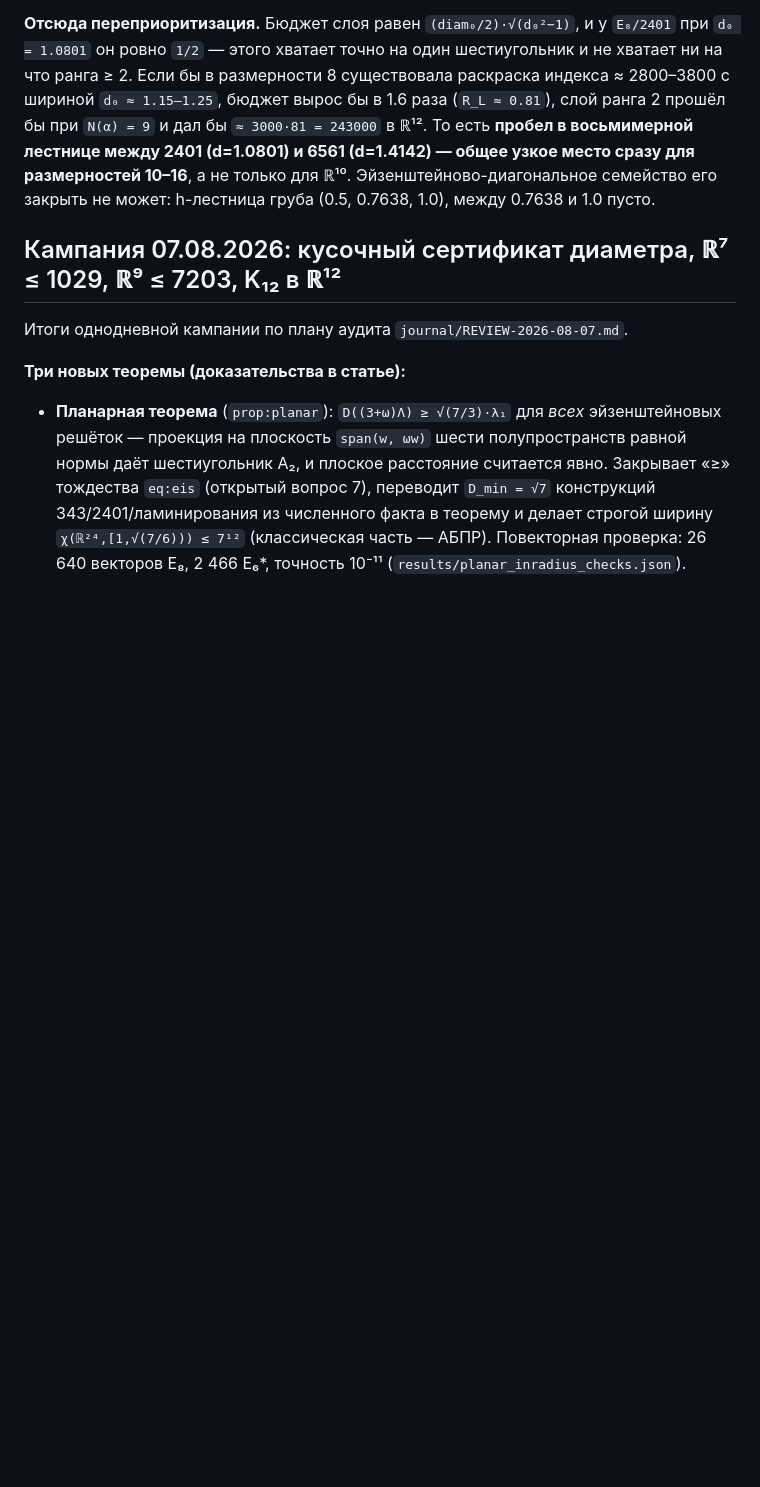
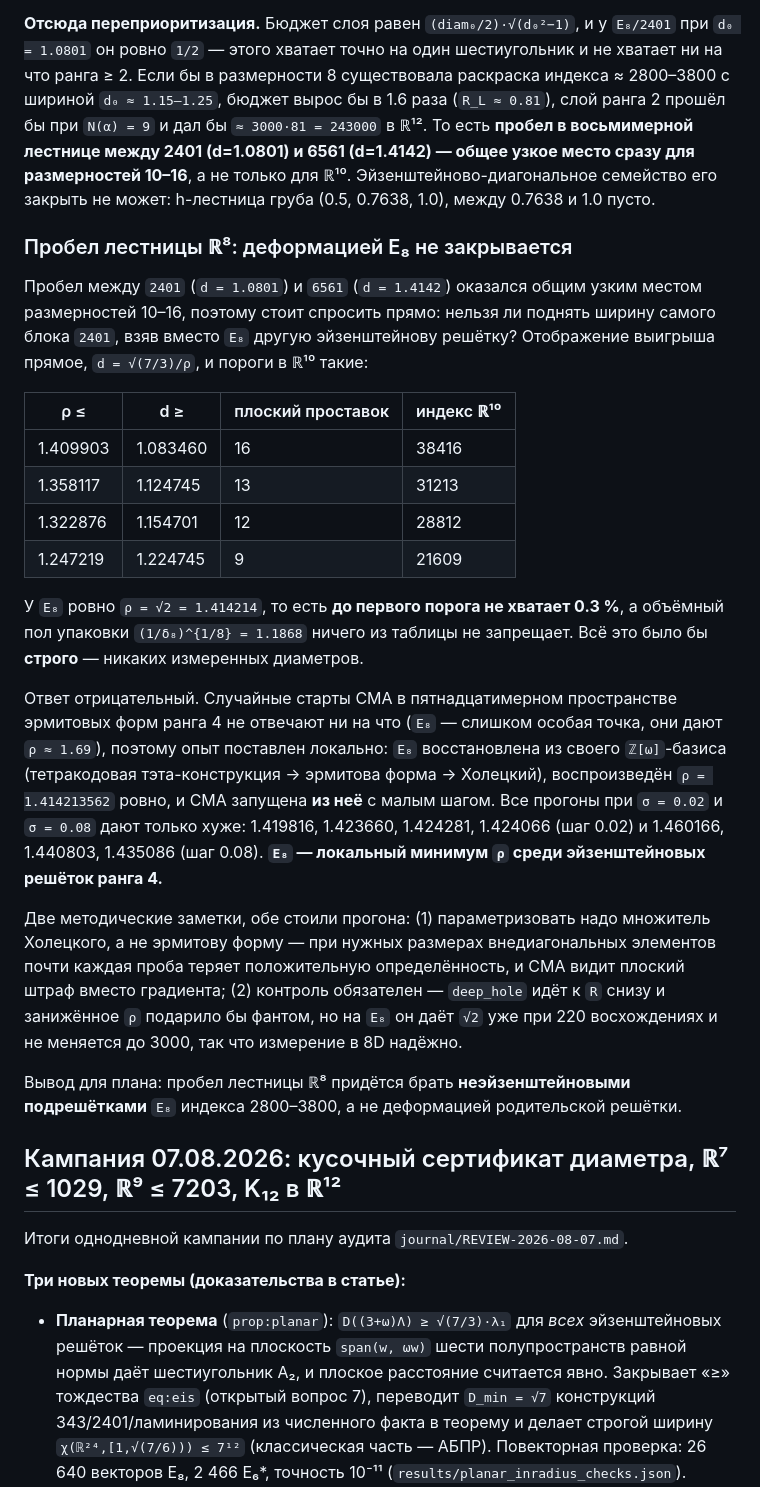
Before and after one commit to ivaleo/Chromatic, a Markdown page: RESULTS.md, the part around the change. Rendered like a GitHub page; blank space fills up the shorter version.

Commit message:
пробел лестницы ℝ⁸: E₈ — локальный минимум ρ, деформацией не закрыть
Раз пробел между 2401 (d=1.0801) и 6561 (d=1.4142) оказался общим узким местом
размерностей 10–16, прямой вопрос: нельзя ли поднять ширину самого блока 2401,
взяв другую эйзенштейнову решётку? Отображение прямое, d = √(7/3)/ρ, и пороги
в ℝ¹⁰: ρ≤1.409903 → 38416, ≤1.358117 → 31213, ≤1.322876 → 28812, ≤1.247219 →
21609. У E₈ ровно √2 = 1.414214 — до первого порога 0.3 %, объёмный пол упаковки
(1/δ₈)^(1/8) = 1.1868 ничего не запрещает. Всё это было бы строго.

Отрицательно. Случайные старты в 15-мерном пространстве эрмитовых форм ранга 4
не отвечают ни на что (E₈ — слишком особая точка, дают ρ≈1.69), поэтому опыт
локальный: E₈ восстановлена из своего ℤ[ω]-базиса, ρ = 1.414213562 ровно, и CMA
запущена из неё. Все прогоны хуже: 1.419816/1.423660/1.424281/1.424066 при
σ=0.02 и 1.460166/1.440803/1.435086 при σ=0.08. E₈ — локальный минимум ρ.

Две методические заметки: параметризовать надо множитель Холецкого, а не
эрмитову форму (иначе почти каждая проба теряет положительную определённость и
CMA видит плоский штраф); и контроль обязателен — deep_hole идёт к R снизу, но
на E₈ даёт √2 уже при 220 восхождениях и не меняется до 3000.

Вывод: пробел придётся брать неэйзенштейновыми подрешётками E₈ индекса
2800–3800, а не деформацией родительской решётки.

Co-Authored-By: Claude Opus 5 <noreply@anthropic.com>
Claude-Session: https://claude.ai/code/session_01GjULtrEF7Yqm2DMq8EZixo

```diff
--- a/RESULTS.md
+++ b/RESULTS.md
@@ -181,6 +181,43 @@ D₄** (`√2 = 1.41421`) и A₂⊕A₂ (`1.63299`); контроль на `ℤ
 размерностей 10–16**, а не только для ℝ¹⁰. Эйзенштейново-диагональное семейство
 его закрыть не может: h-лестница груба (0.5, 0.7638, 1.0), между 0.7638 и 1.0
 пусто.
+
+### Пробел лестницы ℝ⁸: деформацией E₈ не закрывается
+
+Пробел между `2401` (`d = 1.0801`) и `6561` (`d = 1.4142`) оказался общим узким
+местом размерностей 10–16, поэтому стоит спросить прямо: нельзя ли поднять
+ширину самого блока `2401`, взяв вместо `E₈` другую эйзенштейнову решётку?
+Отображение выигрыша прямое, `d = √(7/3)/ρ`, и пороги в ℝ¹⁰ такие:
+
+| ρ ≤ | d ≥ | плоский проставок | индекс ℝ¹⁰ |
+|---|---|---|---|
+| 1.409903 | 1.083460 | 16 | 38416 |
+| 1.358117 | 1.124745 | 13 | 31213 |
+| 1.322876 | 1.154701 | 12 | 28812 |
+| 1.247219 | 1.224745 | 9 | 21609 |
+
+У `E₈` ровно `ρ = √2 = 1.414214`, то есть **до первого порога не хватает 0.3 %**,
+а объёмный пол упаковки `(1/δ₈)^{1/8} = 1.1868` ничего из таблицы не запрещает.
+Всё это было бы **строго** — никаких измеренных диаметров.
+
+Ответ отрицательный. Случайные старты CMA в пятнадцатимерном пространстве
+эрмитовых форм ранга 4 не отвечают ни на что (`E₈` — слишком особая точка, они
+дают `ρ ≈ 1.69`), поэтому опыт поставлен локально: `E₈` восстановлена из своего
+`ℤ[ω]`-базиса (тетракодовая тэта-конструкция → эрмитова форма → Холецкий),
+воспроизведён `ρ = 1.414213562` ровно, и CMA запущена **из неё** с малым шагом.
+Все прогоны при `σ = 0.02` и `σ = 0.08` дают только хуже: 1.419816, 1.423660,
+1.424281, 1.424066 (шаг 0.02) и 1.460166, 1.440803, 1.435086 (шаг 0.08).
+**`E₈` — локальный минимум `ρ` среди эйзенштейновых решёток ранга 4.**
+
+Две методические заметки, обе стоили прогона: (1) параметризовать надо
+множитель Холецкого, а не эрмитову форму — при нужных размерах внедиагональных
+элементов почти каждая проба теряет положительную определённость, и CMA видит
+плоский штраф вместо градиента; (2) контроль обязателен — `deep_hole` идёт к `R`
+снизу и занижённое `ρ` подарило бы фантом, но на `E₈` он даёт `√2` уже при 220
+восхождениях и не меняется до 3000, так что измерение в 8D надёжно.
+
+Вывод для плана: пробел лестницы ℝ⁸ придётся брать **неэйзенштейновыми
+подрешётками** `E₈` индекса 2800–3800, а не деформацией родительской решётки.
 
 ## Кампания 07.08.2026: кусочный сертификат диаметра, ℝ⁷ ≤ 1029, ℝ⁹ ≤ 7203, K₁₂ в ℝ¹²
 
```
